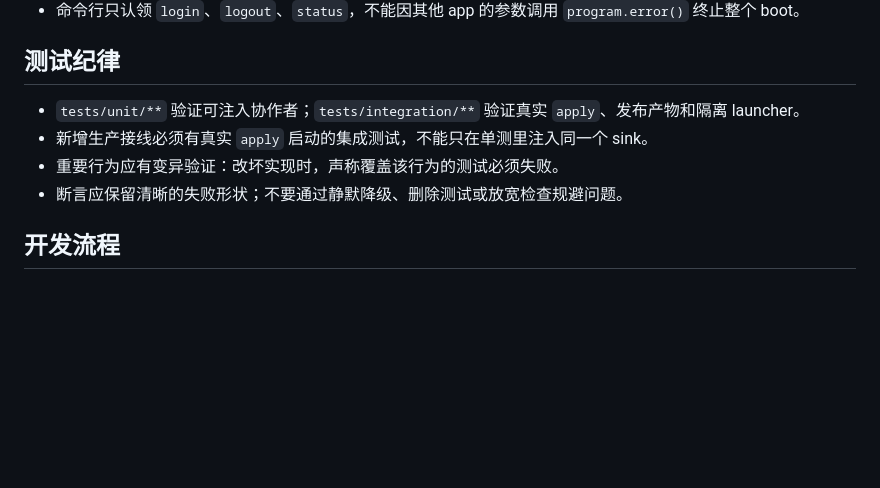
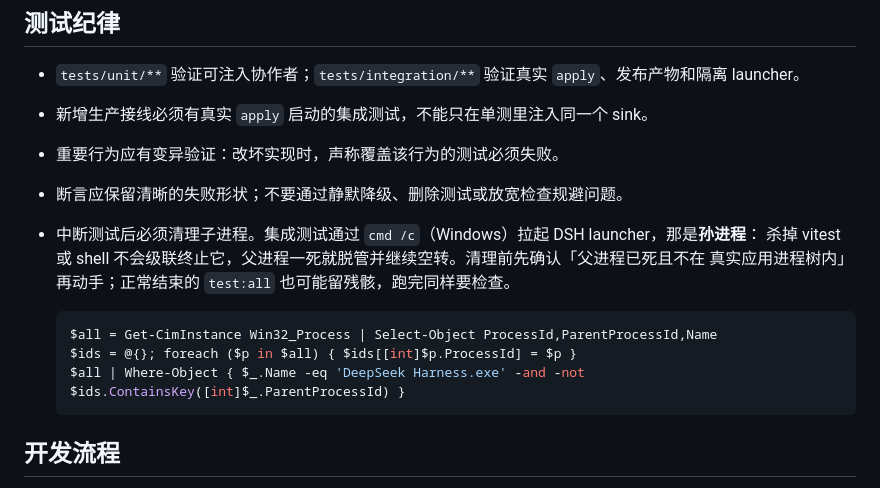
Before and after one commit to wangx-wx/dsh-channel-wechat, a Markdown page: CLAUDE.md, the part around the change. Rendered like a GitHub page; blank space fills up the shorter version.

Commit message:
docs: say to clean up child processes after testing
An integration run spawns the DSH launcher through 'cmd /c' on Windows, so
it is a grandchild: killing vitest or the shell does not reach it. The
launcher outlives its parent and keeps spinning. One session accumulated 15
of them, holding 3.98 GB and roughly 80000 seconds of CPU, because nothing
checked.

The check is worth spelling out because the obvious ones miss it: the
processes are named 'DeepSeek Harness.exe' like the real application, and
a normally-completing 'test:all' leaves them too, not only an interrupted
one. The snippet finds only those whose parent is gone, which is what
separates a leftover from the app the user is running.

````diff
--- a/CLAUDE.md
+++ b/CLAUDE.md
@@ -63,6 +63,15 @@ src/vendor/        内联第三方代码
 - 新增生产接线必须有真实 `apply` 启动的集成测试，不能只在单测里注入同一个 sink。
 - 重要行为应有变异验证：改坏实现时，声称覆盖该行为的测试必须失败。
 - 断言应保留清晰的失败形状；不要通过静默降级、删除测试或放宽检查规避问题。
+- 中断测试后必须清理子进程。集成测试通过 `cmd /c`（Windows）拉起 DSH launcher，那是**孙进程**：
+  杀掉 vitest 或 shell 不会级联终止它，父进程一死就脱管并继续空转。清理前先确认「父进程已死且不在
+  真实应用进程树内」再动手；正常结束的 `test:all` 也可能留残骸，跑完同样要检查。
+
+  ```powershell
+  $all = Get-CimInstance Win32_Process | Select-Object ProcessId,ParentProcessId,Name
+  $ids = @{}; foreach ($p in $all) { $ids[[int]$p.ProcessId] = $p }
+  $all | Where-Object { $_.Name -eq 'DeepSeek Harness.exe' -and -not $ids.ContainsKey([int]$_.ParentProcessId) }
+  ```
 
 ## 开发流程
 
````
